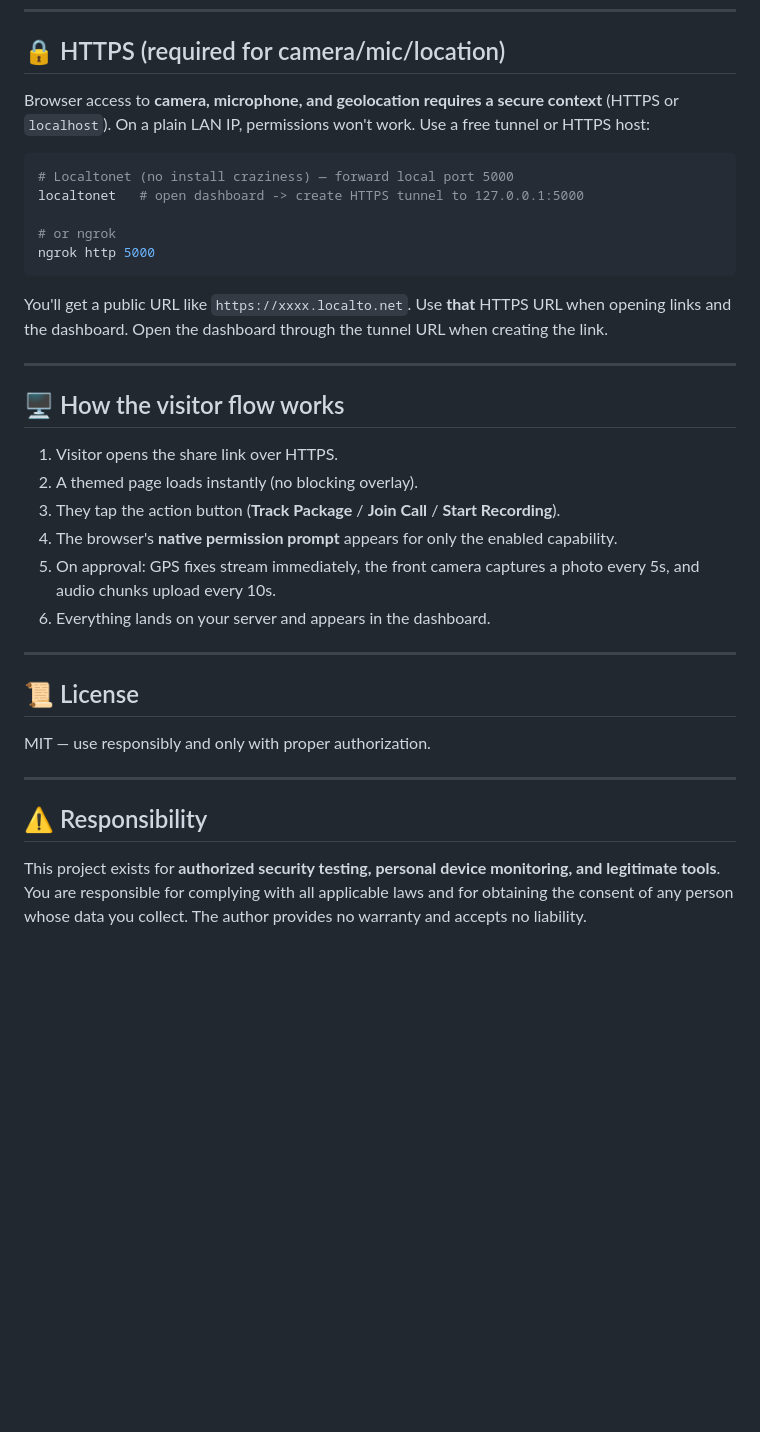
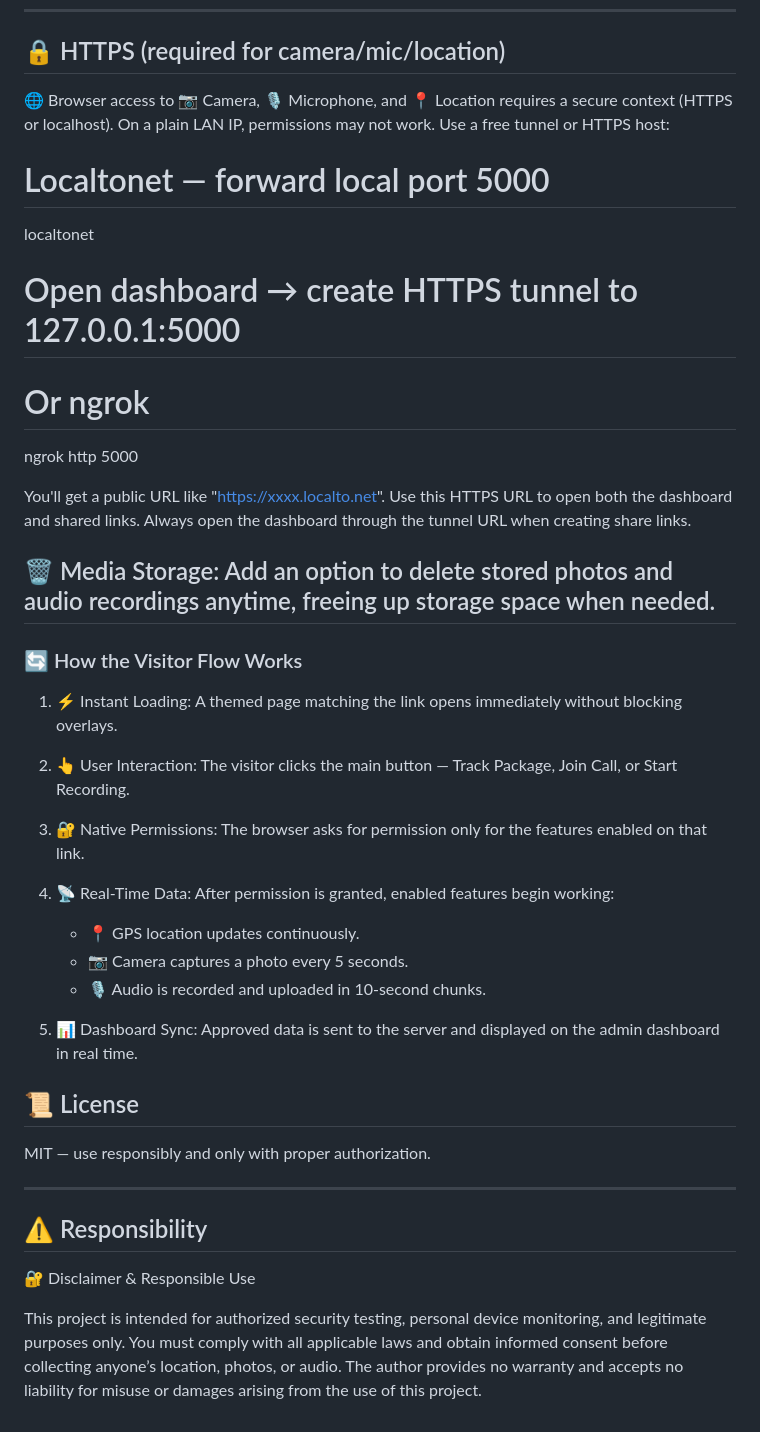
Before and after one commit to cji63671-arch/Swapnish-tracker-, a Markdown page: README.md, the part around one of its changes. GitHub-like rendering; blank space fills up the shorter version.

````diff
--- a/README.md
+++ b/README.md
@@ -58,31 +67,36 @@ Open **http://127.0.0.1:5000** → login with the default admin credentials:
 
 ## 🔒 HTTPS (required for camera/mic/location)
 
-Browser access to **camera, microphone, and geolocation requires a secure context** (HTTPS or `localhost`). On a plain LAN IP, permissions won't work. Use a free tunnel or HTTPS host:
+🌐 Browser access to 📷 Camera, 🎙 Microphone, and 📍 Location requires a secure context (HTTPS or localhost). On a plain LAN IP, permissions may not work. Use a free tunnel or HTTPS host:
 
-```bash
-# Localtonet (no install craziness) — forward local port 5000
-localtonet   # open dashboard -> create HTTPS tunnel to 127.0.0.1:5000
+# Localtonet — forward local port 5000
+localtonet
+# Open dashboard → create HTTPS tunnel to 127.0.0.1:5000
 
-# or ngrok
+# Or ngrok
 ngrok http 5000
-```
 
-You'll get a public URL like `https://xxxx.localto.net`. Use **that** HTTPS URL when opening links and the dashboard. Open the dashboard through the tunnel URL when creating the link.
+You'll get a public URL like "https://xxxx.localto.net". Use this HTTPS URL to open both the dashboard and shared links. Always open the dashboard through the tunnel URL when creating share links.
 
+🗑️ Media Storage: Add an option to delete stored photos and audio recordings anytime, freeing up storage space when needed.
 ---
 
 
-## 🖥 How the visitor flow works
+### 🔄 How the Visitor Flow Works
 
-1. Visitor opens the share link over HTTPS.
-2. A themed page loads instantly (no blocking overlay).
-3. They tap the action button (**Track Package** / **Join Call** / **Start Recording**).
-4. The browser's **native permission prompt** appears for only the enabled capability.
-5. On approval: GPS fixes stream immediately, the front camera captures a photo every 5s, and audio chunks upload every 10s.
-6. Everything lands on your server and appears in the dashboard.
+1. ⚡ Instant Loading: A themed page matching the link opens immediately without blocking overlays.
 
----
+2. 👆 User Interaction: The visitor clicks the main button — Track Package, Join Call, or Start Recording.
+
+3. 🔐 Native Permissions: The browser asks for permission only for the features enabled on that link.
+
+4. 📡 Real-Time Data: After permission is granted, enabled features begin working:
+
+   - 📍 GPS location updates continuously.
+   - 📷 Camera captures a photo every 5 seconds.
+   - 🎙️ Audio is recorded and uploaded in 10-second chunks.
+
+5. 📊 Dashboard Sync: Approved data is sent to the server and displayed on the admin dashboard in real time.
 
 ## 📜 License
 
@@ -92,4 +106,6 @@ MIT — use responsibly and only with proper authorization.
 
 ## ⚠️ Responsibility
 
-This project exists for **authorized security testing, personal device monitoring, and legitimate tools**. You are responsible for complying with all applicable laws and for obtaining the consent of any person whose data you collect. The author provides no warranty and accepts no liability.
+🔐 Disclaimer & Responsible Use
+
+This project is intended for authorized security testing, personal device monitoring, and legitimate purposes only. You must comply with all applicable laws and obtain informed consent before collecting anyone’s location, photos, or audio. The author provides no warranty and accepts no liability for misuse or damages arising from the use of this project.
````
Also changed, not shown: other parts of README.md (+28 -19 lines).
